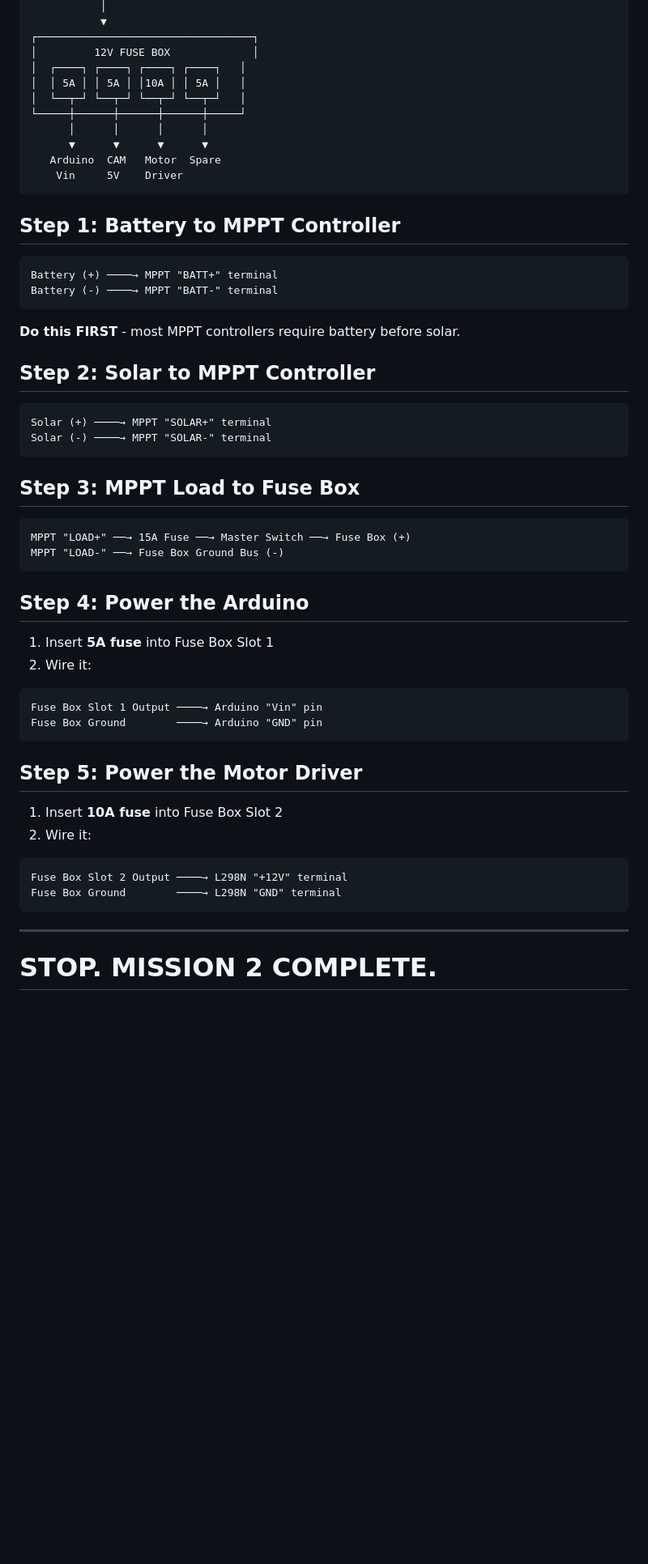
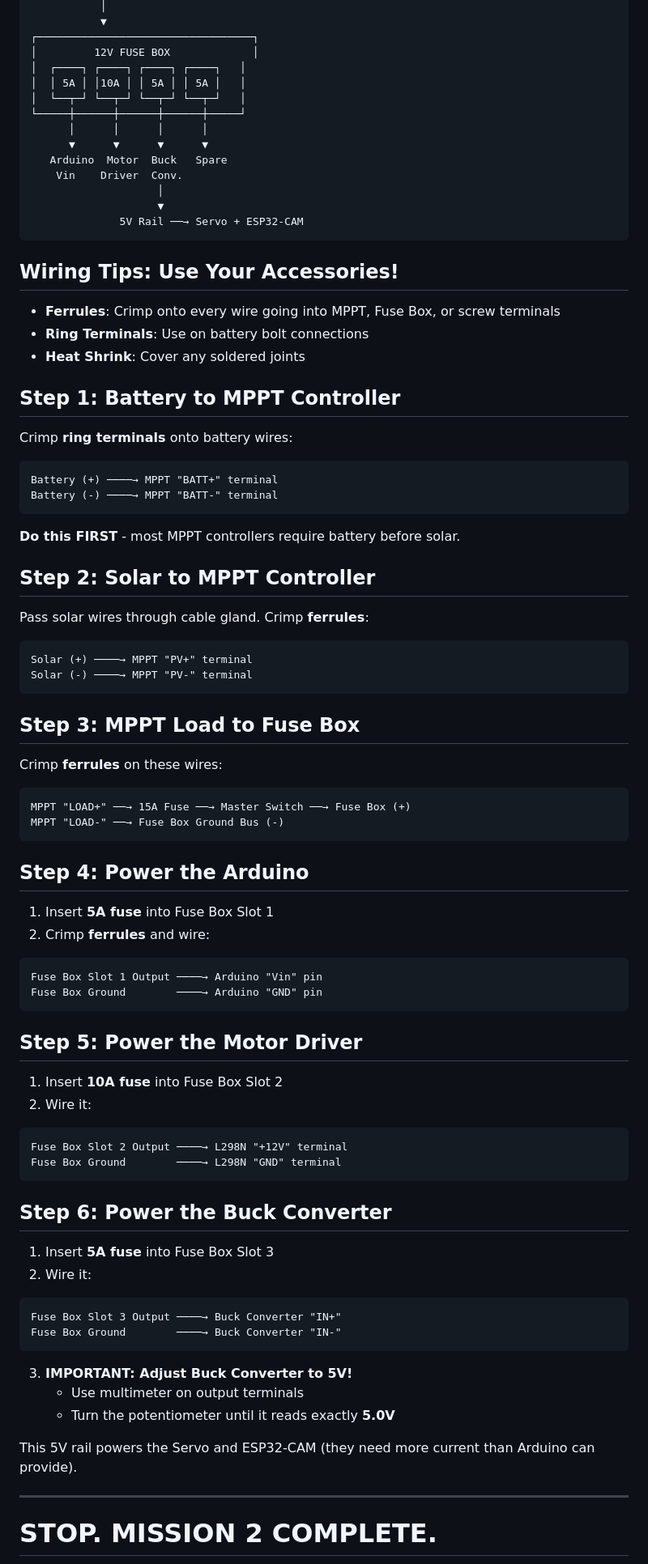
Before and after one commit to Kyaa-A/OxyFeeder, a Markdown page: docs/PHASE4_FINAL_ASSEMBLY_GUIDE.md, the part around one of its changes. Shown at 81% size. Rendered like a GitHub page; blank space fills up the shorter version.

````diff
--- a/docs/PHASE4_FINAL_ASSEMBLY_GUIDE.md
+++ b/docs/PHASE4_FINAL_ASSEMBLY_GUIDE.md
@@ -147,17 +165,27 @@ BATTERY   LOAD OUTPUT
 ┌──────────────────────────────────┐
 │         12V FUSE BOX             │
 │  ┌────┐ ┌────┐ ┌────┐ ┌────┐   │
-│  │ 5A │ │ 5A │ │10A │ │ 5A │   │
+│  │ 5A │ │10A │ │ 5A │ │ 5A │   │
 │  └──┬─┘ └──┬─┘ └──┬─┘ └──┬─┘   │
 └─────┼──────┼──────┼──────┼─────┘
       │      │      │      │
       ▼      ▼      ▼      ▼
-   Arduino  CAM   Motor  Spare
-    Vin     5V    Driver
+   Arduino  Motor  Buck   Spare
+    Vin    Driver  Conv.
+                    │
+                    ▼
+              5V Rail ──→ Servo + ESP32-CAM
 ```
+
+## Wiring Tips: Use Your Accessories!
+
+- **Ferrules**: Crimp onto every wire going into MPPT, Fuse Box, or screw terminals
+- **Ring Terminals**: Use on battery bolt connections
+- **Heat Shrink**: Cover any soldered joints
 
 ## Step 1: Battery to MPPT Controller
 
+Crimp **ring terminals** onto battery wires:
 ```
 Battery (+) ────→ MPPT "BATT+" terminal
 Battery (-) ────→ MPPT "BATT-" terminal
@@ -167,13 +195,15 @@ Battery (-) ────→ MPPT "BATT-" terminal
 
 ## Step 2: Solar to MPPT Controller
 
+Pass solar wires through cable gland. Crimp **ferrules**:
 ```
-Solar (+) ────→ MPPT "SOLAR+" terminal
-Solar (-) ────→ MPPT "SOLAR-" terminal
+Solar (+) ────→ MPPT "PV+" terminal
+Solar (-) ────→ MPPT "PV-" terminal
 ```
 
 ## Step 3: MPPT Load to Fuse Box
 
+Crimp **ferrules** on these wires:
 ```
 MPPT "LOAD+" ──→ 15A Fuse ──→ Master Switch ──→ Fuse Box (+)
 MPPT "LOAD-" ──→ Fuse Box Ground Bus (-)
@@ -182,7 +212,7 @@ MPPT "LOAD-" ──→ Fuse Box Ground Bus (-)
 ## Step 4: Power the Arduino
 
 1. Insert **5A fuse** into Fuse Box Slot 1
-2. Wire it:
+2. Crimp **ferrules** and wire:
 ```
 Fuse Box Slot 1 Output ────→ Arduino "Vin" pin
 Fuse Box Ground        ────→ Arduino "GND" pin
@@ -197,6 +227,21 @@ Fuse Box Slot 2 Output ────→ L298N "+12V" terminal
 Fuse Box Ground        ────→ L298N "GND" terminal
 ```
 
+## Step 6: Power the Buck Converter
+
+1. Insert **5A fuse** into Fuse Box Slot 3
+2. Wire it:
+```
+Fuse Box Slot 3 Output ────→ Buck Converter "IN+"
+Fuse Box Ground        ────→ Buck Converter "IN-"
+```
+
+3. **IMPORTANT: Adjust Buck Converter to 5V!**
+   - Use multimeter on output terminals
+   - Turn the potentiometer until it reads exactly **5.0V**
+
+This 5V rail powers the Servo and ESP32-CAM (they need more current than Arduino can provide).
+
 ---
 
 # STOP. MISSION 2 COMPLETE.
````
Also changed, not shown: other parts of docs/PHASE4_FINAL_ASSEMBLY_GUIDE.md (+133 -28 lines).
